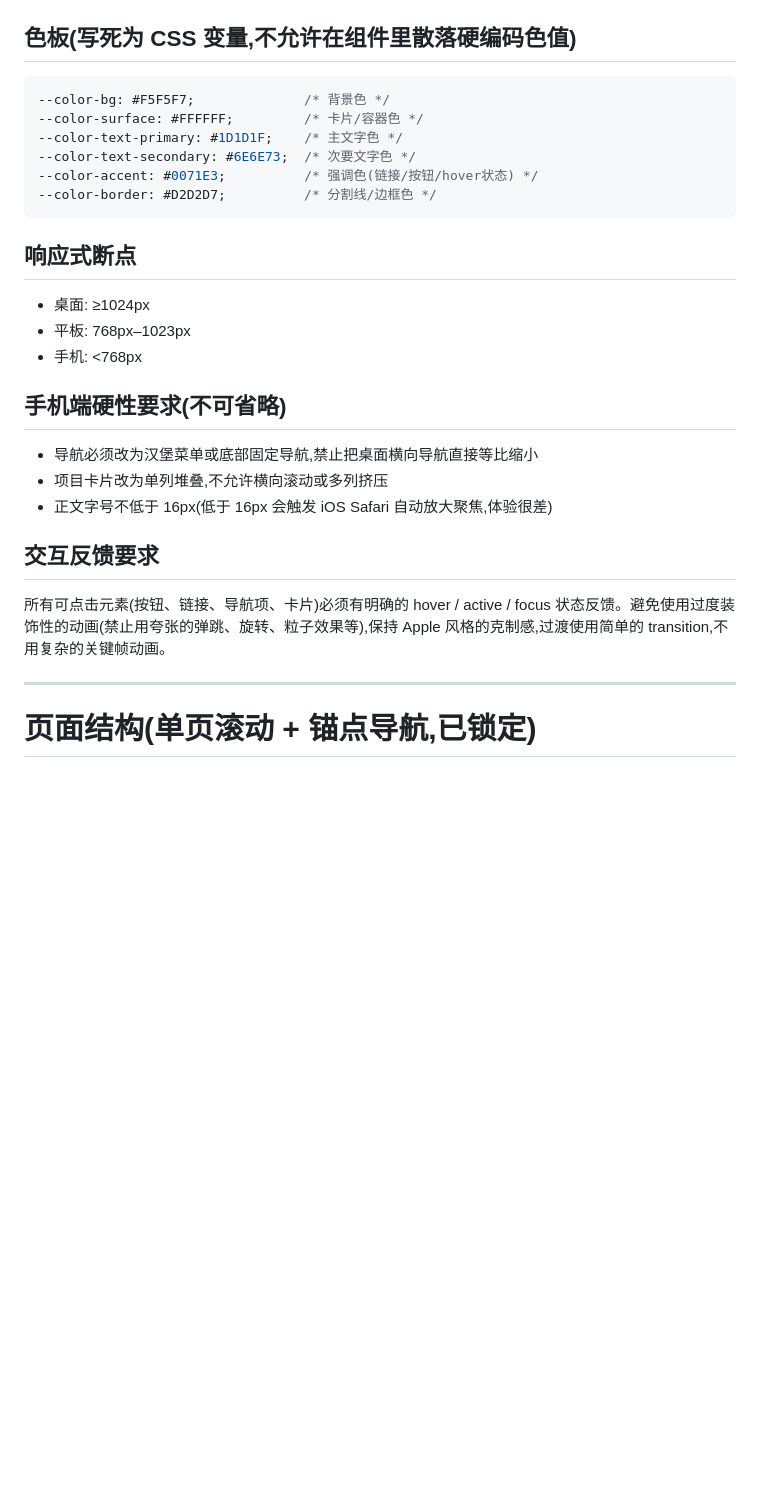
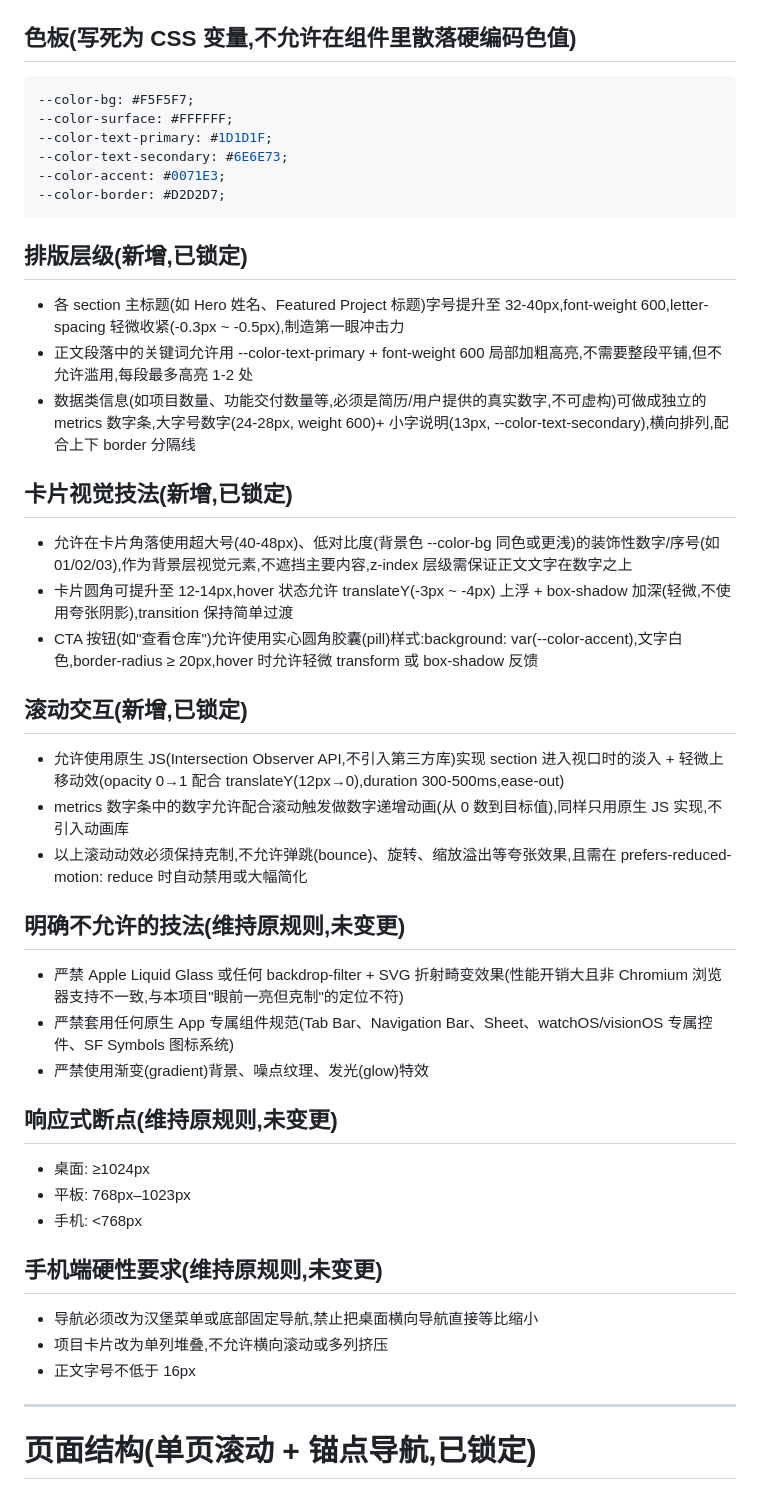
Before and after one commit to scsccso/portfolio, a Markdown page: CLAUDE.md, the part around the change. Drawn GitHub-style; blank space fills up the shorter version.

Commit message:
docs: expand visual rules with elevated typography, metrics strip, scroll reveal
Co-Authored-By: Claude Sonnet 5 <noreply@anthropic.com>
Claude-Session: https://claude.ai/code/session_01DnBYBKEbNASSsodRRHmRm6

````diff
--- a/CLAUDE.md
+++ b/CLAUDE.md
@@ -38,29 +38,49 @@
 ## 色板(写死为 CSS 变量,不允许在组件里散落硬编码色值)
 
 ```css
---color-bg: #F5F5F7;              /* 背景色 */
---color-surface: #FFFFFF;         /* 卡片/容器色 */
---color-text-primary: #1D1D1F;    /* 主文字色 */
---color-text-secondary: #6E6E73;  /* 次要文字色 */
---color-accent: #0071E3;          /* 强调色(链接/按钮/hover状态) */
---color-border: #D2D2D7;          /* 分割线/边框色 */
+--color-bg: #F5F5F7;
+--color-surface: #FFFFFF;
+--color-text-primary: #1D1D1F;
+--color-text-secondary: #6E6E73;
+--color-accent: #0071E3;
+--color-border: #D2D2D7;
 ```
 
-## 响应式断点
+## 排版层级(新增,已锁定)
+
+- 各 section 主标题(如 Hero 姓名、Featured Project 标题)字号提升至 32-40px,font-weight 600,letter-spacing 轻微收紧(-0.3px ~ -0.5px),制造第一眼冲击力
+- 正文段落中的关键词允许用 --color-text-primary + font-weight 600 局部加粗高亮,不需要整段平铺,但不允许滥用,每段最多高亮 1-2 处
+- 数据类信息(如项目数量、功能交付数量等,必须是简历/用户提供的真实数字,不可虚构)可做成独立的 metrics 数字条,大字号数字(24-28px, weight 600)+ 小字说明(13px, --color-text-secondary),横向排列,配合上下 border 分隔线
+
+## 卡片视觉技法(新增,已锁定)
+
+- 允许在卡片角落使用超大号(40-48px)、低对比度(背景色 --color-bg 同色或更浅)的装饰性数字/序号(如 01/02/03),作为背景层视觉元素,不遮挡主要内容,z-index 层级需保证正文文字在数字之上
+- 卡片圆角可提升至 12-14px,hover 状态允许 translateY(-3px ~ -4px) 上浮 + box-shadow 加深(轻微,不使用夸张阴影),transition 保持简单过渡
+- CTA 按钮(如"查看仓库")允许使用实心圆角胶囊(pill)样式:background: var(--color-accent),文字白色,border-radius ≥ 20px,hover 时允许轻微 transform 或 box-shadow 反馈
+
+## 滚动交互(新增,已锁定)
+
+- 允许使用原生 JS(Intersection Observer API,不引入第三方库)实现 section 进入视口时的淡入 + 轻微上移动效(opacity 0→1 配合 translateY(12px→0),duration 300-500ms,ease-out)
+- metrics 数字条中的数字允许配合滚动触发做数字递增动画(从 0 数到目标值),同样只用原生 JS 实现,不引入动画库
+- 以上滚动动效必须保持克制,不允许弹跳(bounce)、旋转、缩放溢出等夸张效果,且需在 prefers-reduced-motion: reduce 时自动禁用或大幅简化
+
+## 明确不允许的技法(维持原规则,未变更)
+
+- 严禁 Apple Liquid Glass 或任何 backdrop-filter + SVG 折射畸变效果(性能开销大且非 Chromium 浏览器支持不一致,与本项目"眼前一亮但克制"的定位不符)
+- 严禁套用任何原生 App 专属组件规范(Tab Bar、Navigation Bar、Sheet、watchOS/visionOS 专属控件、SF Symbols 图标系统)
+- 严禁使用渐变(gradient)背景、噪点纹理、发光(glow)特效
+
+## 响应式断点(维持原规则,未变更)
 
 - 桌面: ≥1024px
 - 平板: 768px–1023px
 - 手机: <768px
 
-## 手机端硬性要求(不可省略)
+## 手机端硬性要求(维持原规则,未变更)
 
 - 导航必须改为汉堡菜单或底部固定导航,禁止把桌面横向导航直接等比缩小
 - 项目卡片改为单列堆叠,不允许横向滚动或多列挤压
-- 正文字号不低于 16px(低于 16px 会触发 iOS Safari 自动放大聚焦,体验很差)
-
-## 交互反馈要求
-
-所有可点击元素(按钮、链接、导航项、卡片)必须有明确的 hover / active / focus 状态反馈。避免使用过度装饰性的动画(禁止用夸张的弹跳、旋转、粒子效果等),保持 Apple 风格的克制感,过渡使用简单的 transition,不用复杂的关键帧动画。
+- 正文字号不低于 16px
 
 ---
 
````
